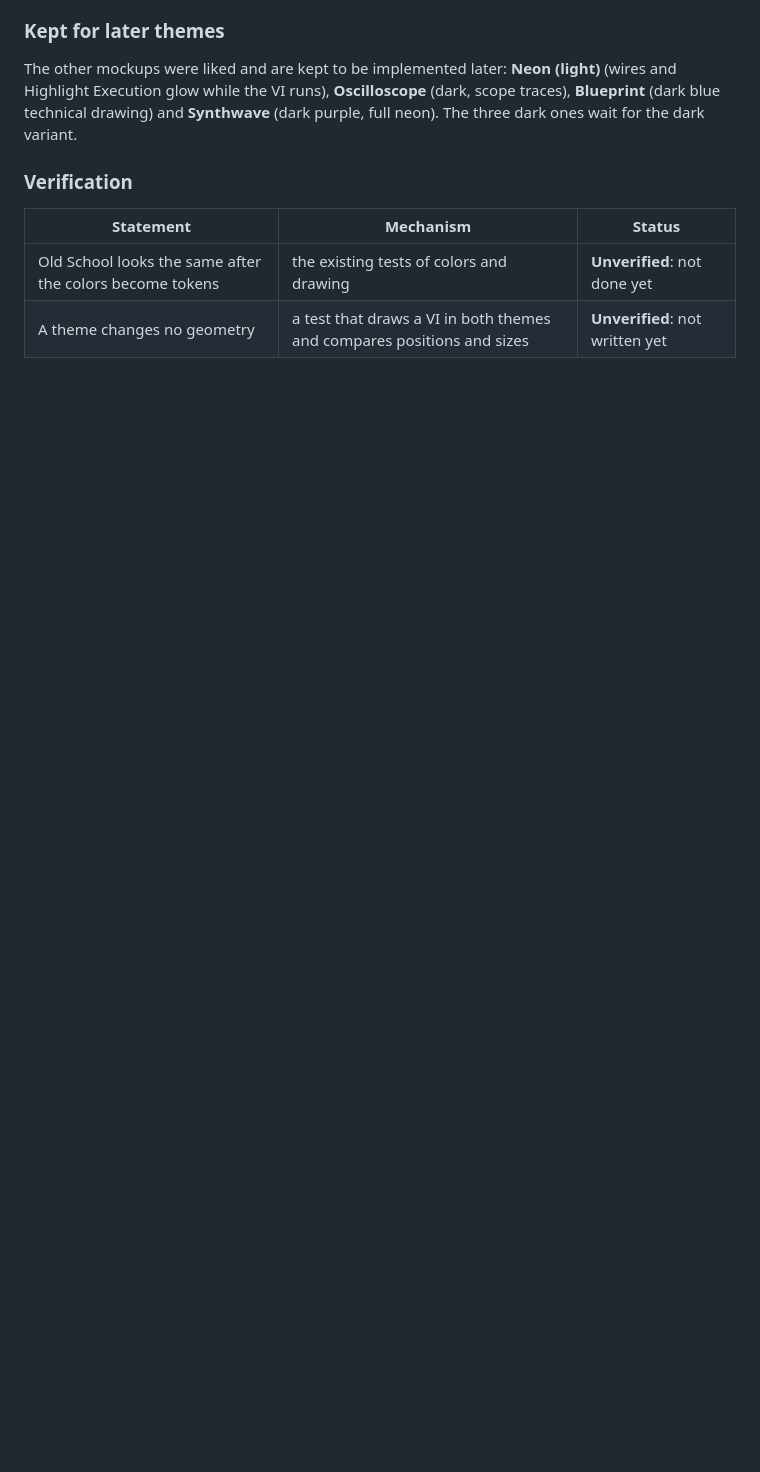
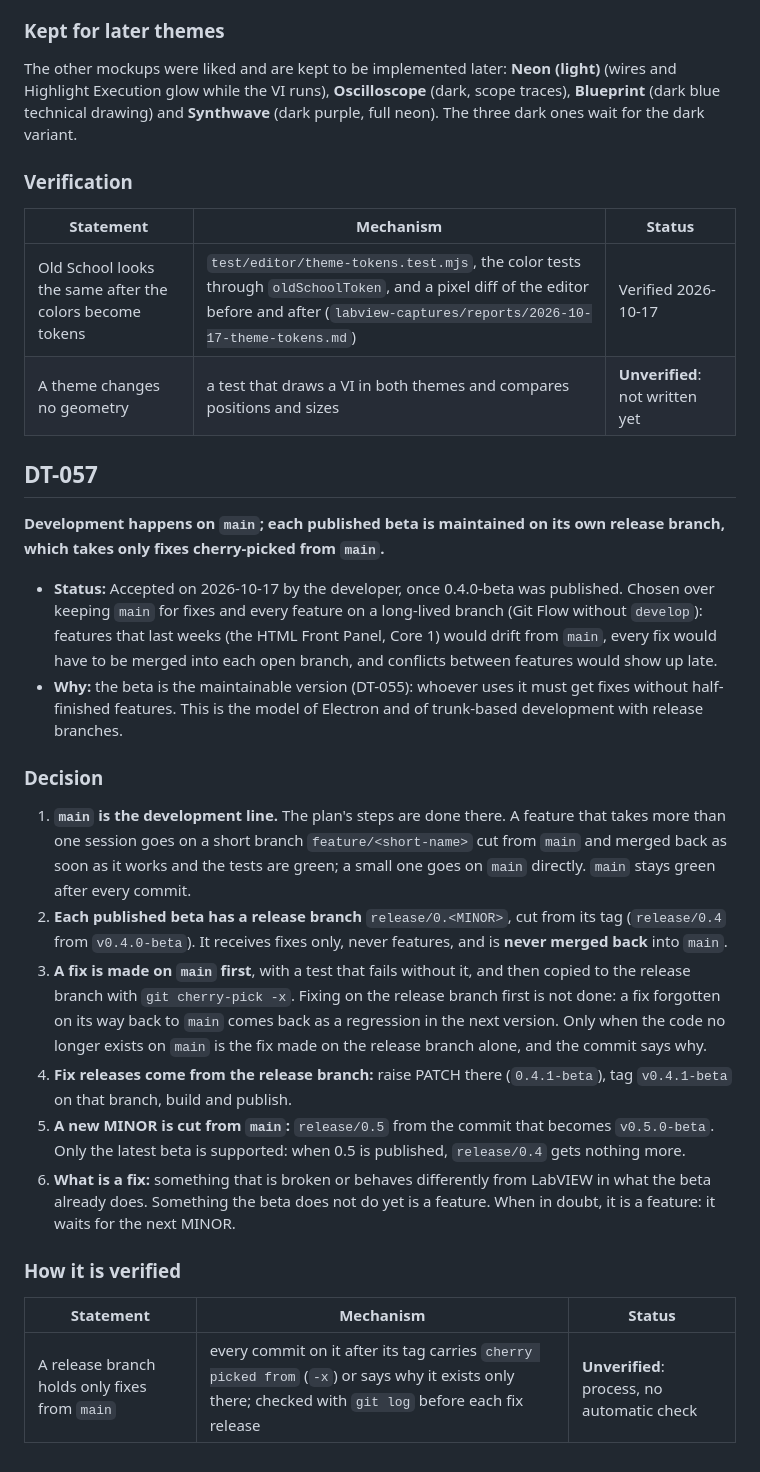
Before and after one commit to anlaco/solder, a Markdown page: docs/design/05-decisions.md, the part around the change. GitHub-like rendering; blank space fills up the shorter version.

Commit message:
Develop on main and maintain each beta on a release branch (DT-057)
Plan steps and features go on main, long ones on short feature branches
merged back when green. The published beta lives on release/0.4 and
takes only fixes, made on main first and cherry-picked with -x; it is
never merged back. Fix releases are tagged on the release branch, a new
MINOR is cut from main, and only the latest beta is supported. Also
mark the switch to theme tokens as verified in DT-056.

```diff
--- a/docs/design/05-decisions.md
+++ b/docs/design/05-decisions.md
@@ -1918,5 +1918,41 @@ glow while the VI runs), **Oscilloscope** (dark, scope traces), **Blueprint** (d
 
 | Statement | Mechanism | Status |
 |-----------|-----------|--------|
-| Old School looks the same after the colors become tokens | the existing tests of colors and drawing | **Unverified**: not done yet |
+| Old School looks the same after the colors become tokens | `test/editor/theme-tokens.test.mjs`, the color tests through `oldSchoolToken`, and a pixel diff of the editor before and after (`labview-captures/reports/2026-10-17-theme-tokens.md`) | Verified 2026-10-17 |
 | A theme changes no geometry | a test that draws a VI in both themes and compares positions and sizes | **Unverified**: not written yet |
+
+## DT-057
+
+**Development happens on `main`; each published beta is maintained on its own release branch, which takes only
+fixes cherry-picked from `main`.**
+
+- **Status:** Accepted on 2026-10-17 by the developer, once 0.4.0-beta was published. Chosen over keeping `main` for
+  fixes and every feature on a long-lived branch (Git Flow without `develop`): features that last weeks (the HTML
+  Front Panel, Core 1) would drift from `main`, every fix would have to be merged into each open branch, and
+  conflicts between features would show up late.
+- **Why:** the beta is the maintainable version (DT-055): whoever uses it must get fixes without half-finished
+  features. This is the model of Electron and of trunk-based development with release branches.
+
+### Decision
+
+1. **`main` is the development line.** The plan's steps are done there. A feature that takes more than one session
+   goes on a short branch `feature/<short-name>` cut from `main` and merged back as soon as it works and the tests
+   are green; a small one goes on `main` directly. `main` stays green after every commit.
+2. **Each published beta has a release branch** `release/0.<MINOR>`, cut from its tag (`release/0.4` from
+   `v0.4.0-beta`). It receives fixes only, never features, and is **never merged back** into `main`.
+3. **A fix is made on `main` first**, with a test that fails without it, and then copied to the release branch with
+   `git cherry-pick -x`. Fixing on the release branch first is not done: a fix forgotten on its way back to `main`
+   comes back as a regression in the next version. Only when the code no longer exists on `main` is the fix made on
+   the release branch alone, and the commit says why.
+4. **Fix releases come from the release branch:** raise PATCH there (`0.4.1-beta`), tag `v0.4.1-beta` on that
+   branch, build and publish.
+5. **A new MINOR is cut from `main`:** `release/0.5` from the commit that becomes `v0.5.0-beta`. Only the latest beta
+   is supported: when 0.5 is published, `release/0.4` gets nothing more.
+6. **What is a fix:** something that is broken or behaves differently from LabVIEW in what the beta already does.
+   Something the beta does not do yet is a feature. When in doubt, it is a feature: it waits for the next MINOR.
+
+### How it is verified
+
+| Statement | Mechanism | Status |
+|-----------|-----------|--------|
+| A release branch holds only fixes from `main` | every commit on it after its tag carries `cherry picked from` (`-x`) or says why it exists only there; checked with `git log` before each fix release | **Unverified**: process, no automatic check |
```
Also changed, not shown: docs/design/labview-plan.md (+4 -1 lines).
